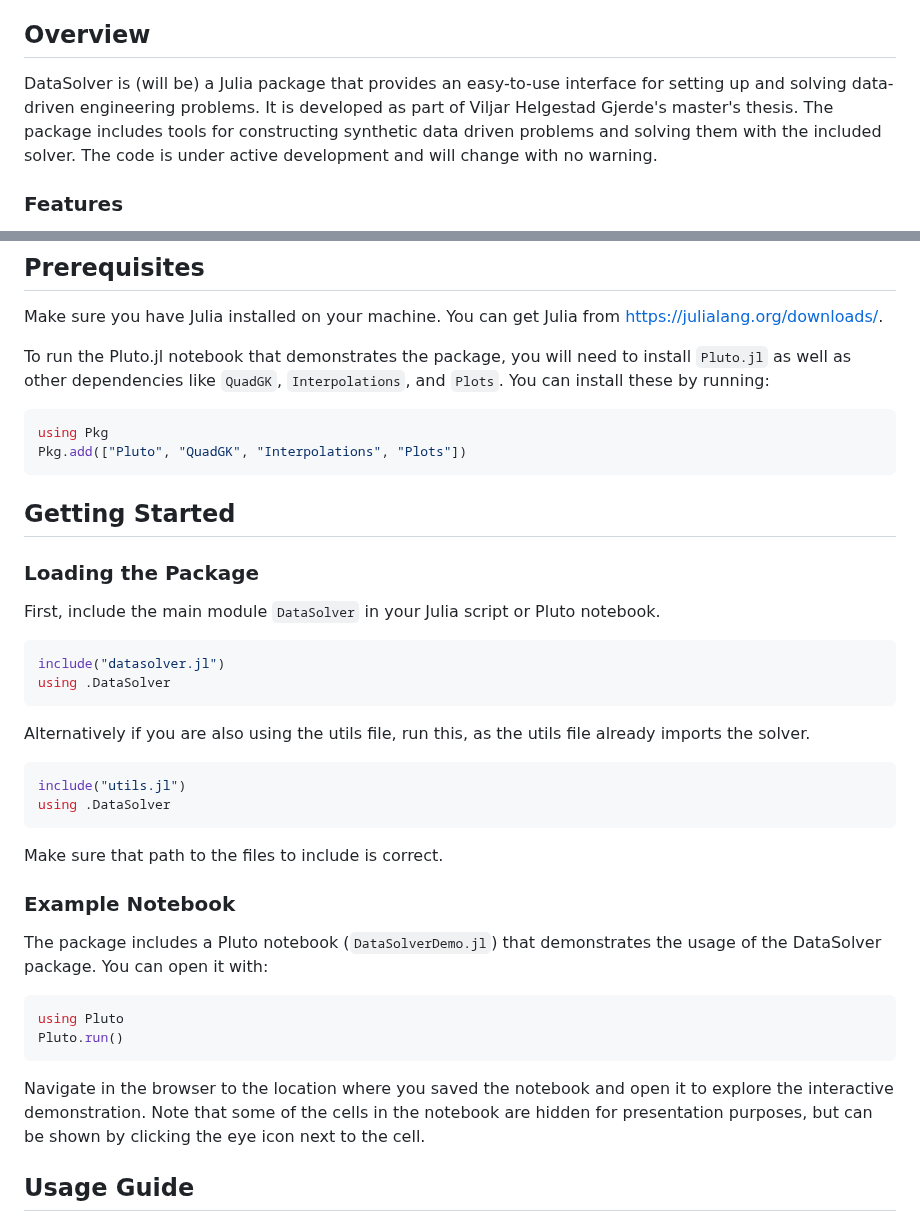
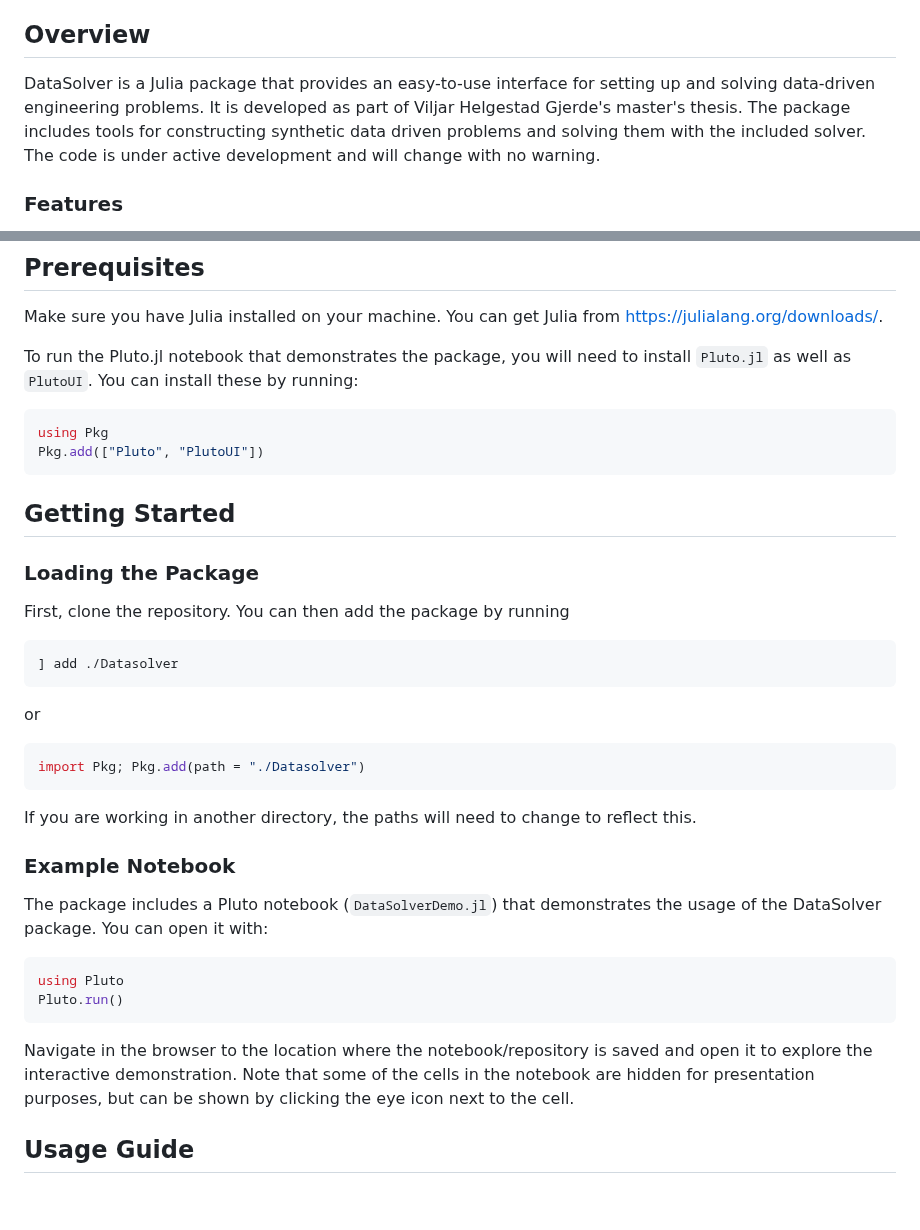
Before and after one commit to viljargjerde/Datasolver.jl, a Markdown page: README.md, 2 parts joined by grey strips. GitHub-like rendering; blank space fills up the shorter version.

````diff
--- a/README.md
+++ b/README.md
@@ -5,7 +5,7 @@
 
 ## Overview
 
-DataSolver is (will be) a Julia package that provides an easy-to-use interface for setting up and solving data-driven engineering problems. It is developed as part of Viljar Helgestad Gjerde's master's thesis. The package includes tools for constructing synthetic data driven problems and solving them with the included solver. The code is under active development and will change with no warning.
+DataSolver is a Julia package that provides an easy-to-use interface for setting up and solving data-driven engineering problems. It is developed as part of Viljar Helgestad Gjerde's master's thesis. The package includes tools for constructing synthetic data driven problems and solving them with the included solver. The code is under active development and will change with no warning.
 
 ### Features
 - **Data-driven Solver** (`datasolve`): Solves a data driven problem with extensive logging for each iteration.
@@ -18,32 +18,27 @@ DataSolver is (will be) a Julia package that provides an easy-to-use interface f
 
 Make sure you have Julia installed on your machine. You can get Julia from [https://julialang.org/downloads/](https://julialang.org/downloads/).
 
-To run the Pluto.jl notebook that demonstrates the package, you will need to install `Pluto.jl` as well as other dependencies like `QuadGK`, `Interpolations`, and `Plots`. You can install these by running:
+To run the Pluto.jl notebook that demonstrates the package, you will need to install `Pluto.jl` as well as `PlutoUI`. You can install these by running:
 
 ```julia
 using Pkg
-Pkg.add(["Pluto", "QuadGK", "Interpolations", "Plots"])
+Pkg.add(["Pluto", "PlutoUI"])
 ```
 
 ## Getting Started
 
 ### Loading the Package
 
-First, include the main module `DataSolver` in your Julia script or Pluto notebook.
-
+First, clone the repository. You can then add the package by running
 ```julia
-include("datasolver.jl")
-using .DataSolver
+] add ./Datasolver
+```
+or
+```julia
+import Pkg; Pkg.add(path = "./Datasolver")
 ```
 
-Alternatively if you are also using the utils file, run this, as the utils file already imports the solver.
-
-```julia
-include("utils.jl")
-using .DataSolver
-```
-
-Make sure that path to the files to include is correct.
+If you are working in another directory, the paths will need to change to reflect this.
 
 ### Example Notebook
 
@@ -54,7 +49,7 @@ using Pluto
 Pluto.run()
 ```
 
-Navigate in the browser to the location where you saved the notebook and open it to explore the interactive demonstration. Note that some of the cells in the notebook are hidden for presentation purposes, but can be shown by clicking the eye icon next to the cell.
+Navigate in the browser to the location where the notebook/repository is saved and open it to explore the interactive demonstration. Note that some of the cells in the notebook are hidden for presentation purposes, but can be shown by clicking the eye icon next to the cell.
 
 ## Usage Guide
 
````
